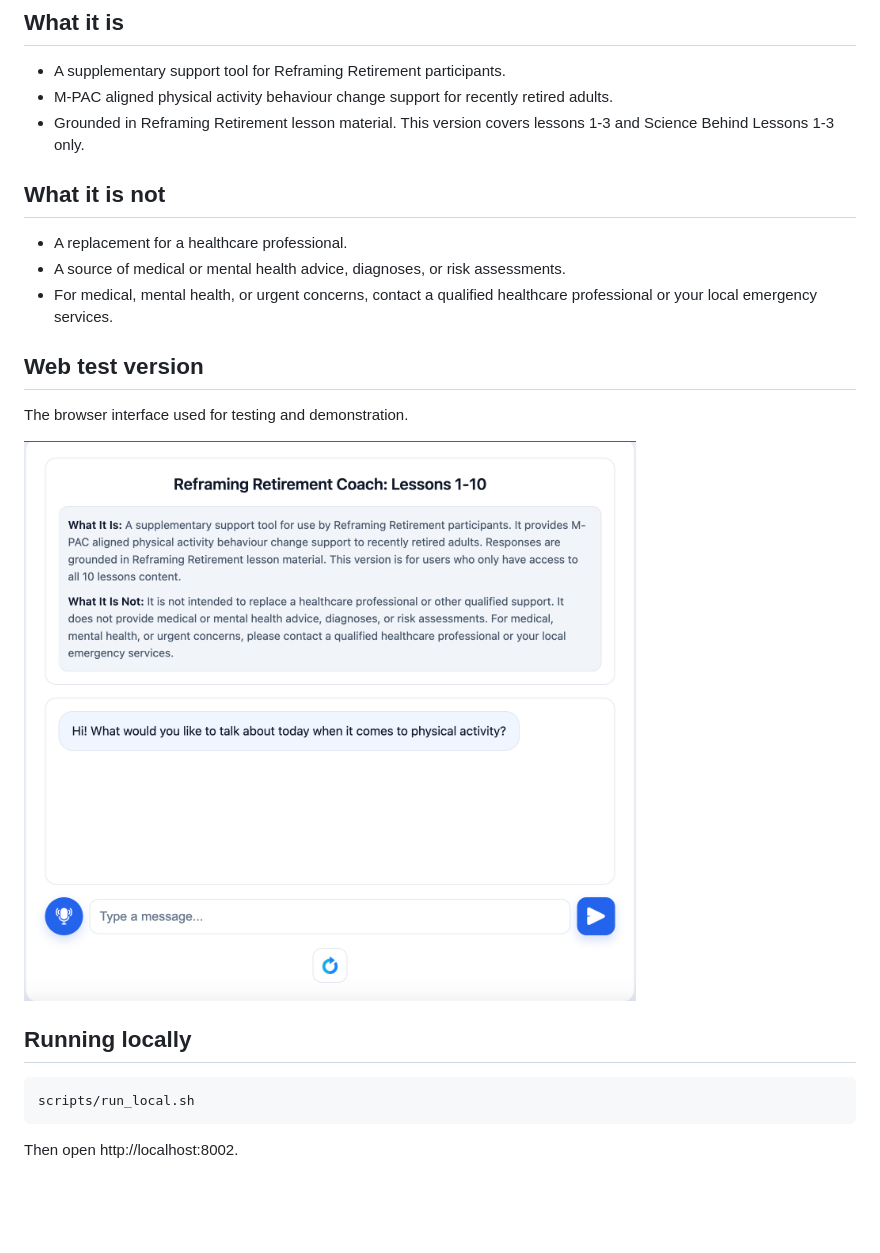
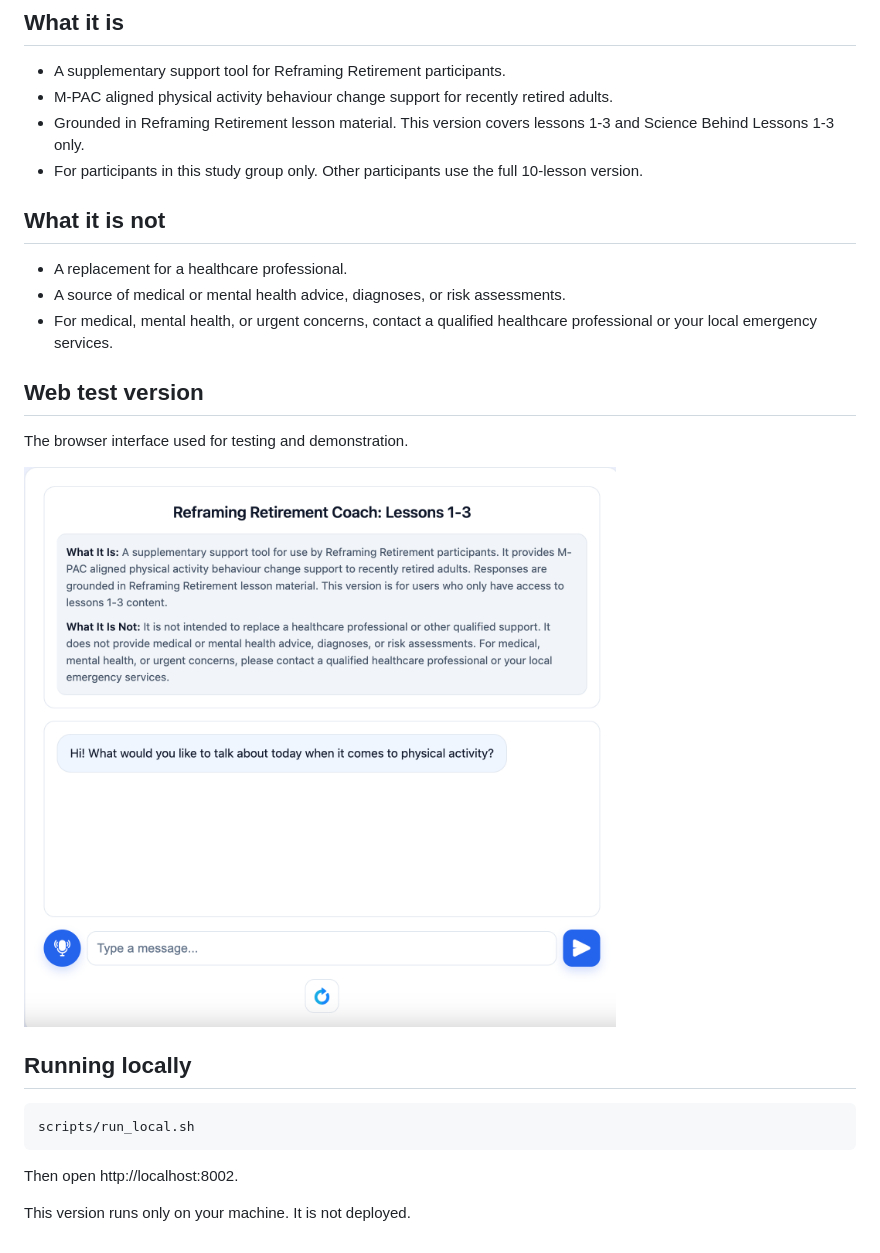
Before and after one commit to ahals42/rr-coach-lessons-3, a Markdown page: README.md, the part around the change. Drawn GitHub-style; pictures changed too: docs/web-test-snapshot.png; blank space fills up the shorter version.

Commit message:
Update README and web test snapshot for lessons 1-3
- Show the lessons 1-3 web test screenshot
- State this version is for lessons 1-3 study participants only
- Give the local run address (http://localhost:8002) and note it does not deploy

````diff
--- a/README.md
+++ b/README.md
@@ -7,6 +7,7 @@
 - A supplementary support tool for Reframing Retirement participants.
 - M-PAC aligned physical activity behaviour change support for recently retired adults.
 - Grounded in Reframing Retirement lesson material. This version covers lessons 1-3 and Science Behind Lessons 1-3 only.
+- For participants in this study group only. Other participants use the full 10-lesson version.
 
 ## What it is not
 
@@ -27,3 +28,5 @@ scripts/run_local.sh
 ```
 
 Then open http://localhost:8002.
+
+This version runs only on your machine. It is not deployed.
````
